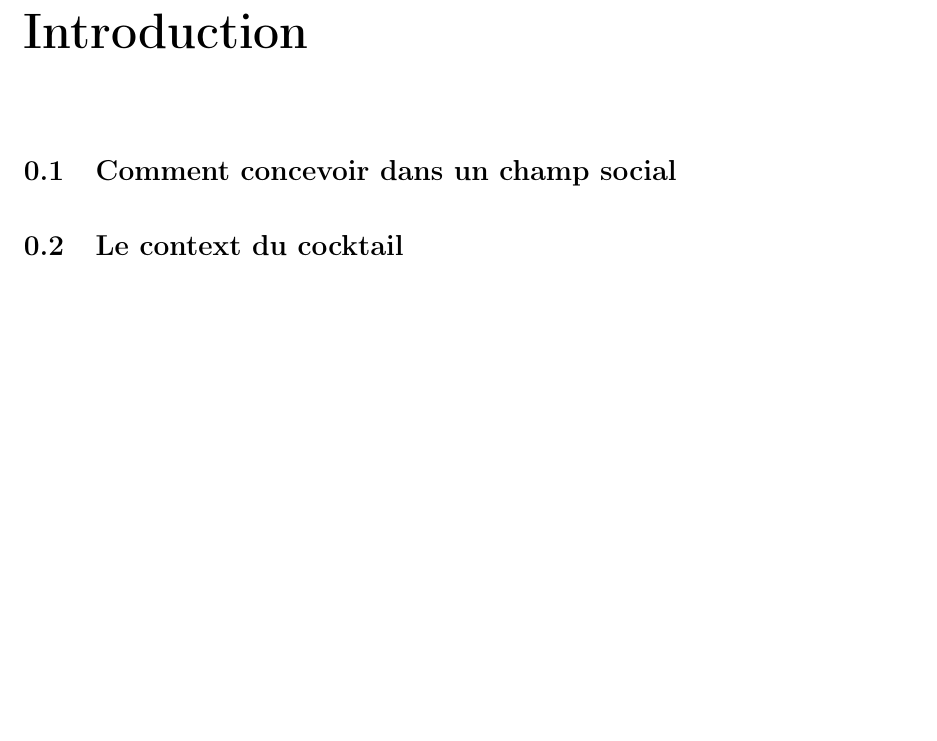
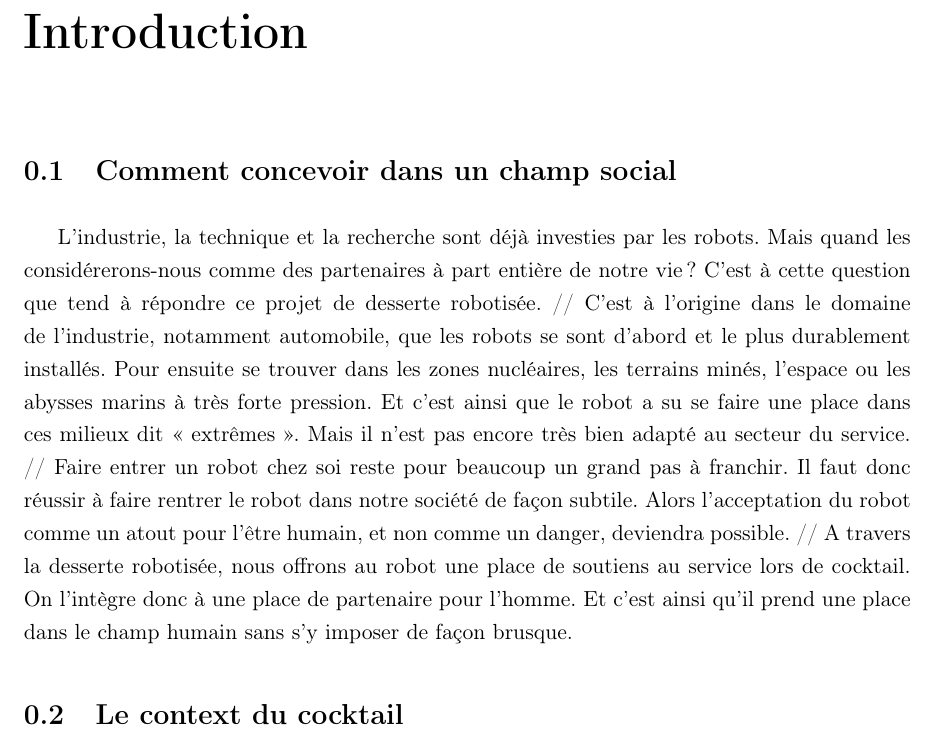
Before and after one commit to lleclech/desserte-robotis-e, a LaTeX document (Rapport.tex, which reads intro.tex): part of page 5 of 20, cut so that both start at the same text, the shorter picture padded with empty space. Compiled offline with pdfLaTeX.

Commit message:
Concevoir en milieu humain
Réalisation de la première partie de l'intro

```diff
--- a/intro.tex
+++ b/intro.tex
@@ -1,8 +1,19 @@
 \chapter*{Introduction}
 \addcontentsline{toc}{chapter}{Introduction}
 
+%surement qu'il faudrait mettre le classique de la réalisation de tte introduction: accroche , problématique, analyse du devellopement du plan
+
 \section{Comment concevoir dans un champ social}
 %Ouaouh! on a construit des robots pour aller sur la lune mais le mettre avec des humains c'est plus difficile
+
+L’industrie, la technique et la recherche sont déjà investies par les robots. Mais quand les considérerons-nous comme des partenaires à part entière de notre vie ? C’est à cette question que tend à répondre ce projet de desserte robotisée.
+//
+C’est à l’origine dans le domaine de l’industrie, notamment automobile, que les robots se sont d’abord et le plus durablement installés. Pour ensuite se trouver dans les zones nucléaires, les terrains minés, l’espace ou les abysses marins à très forte pression. Et c’est ainsi que le robot a su se faire une place dans ces milieux dit « extrêmes ». Mais il n’est pas encore très bien adapté au secteur du service.
+//
+Faire entrer un robot chez soi reste pour beaucoup un grand pas à franchir. Il faut donc réussir à faire rentrer le robot dans notre société de façon subtile. Alors l’acceptation du robot comme un atout pour l’être humain, et non comme un danger, deviendra possible.
+//
+A travers la desserte robotisée, nous offrons au robot une place de soutiens au service lors de cocktail. On l’intègre donc à une place de partenaire pour l’homme. Et c’est ainsi qu’il prend une place dans le champ humain sans s’y imposer de façon brusque.
+
 
 \section{Le context du cocktail}
 
```
